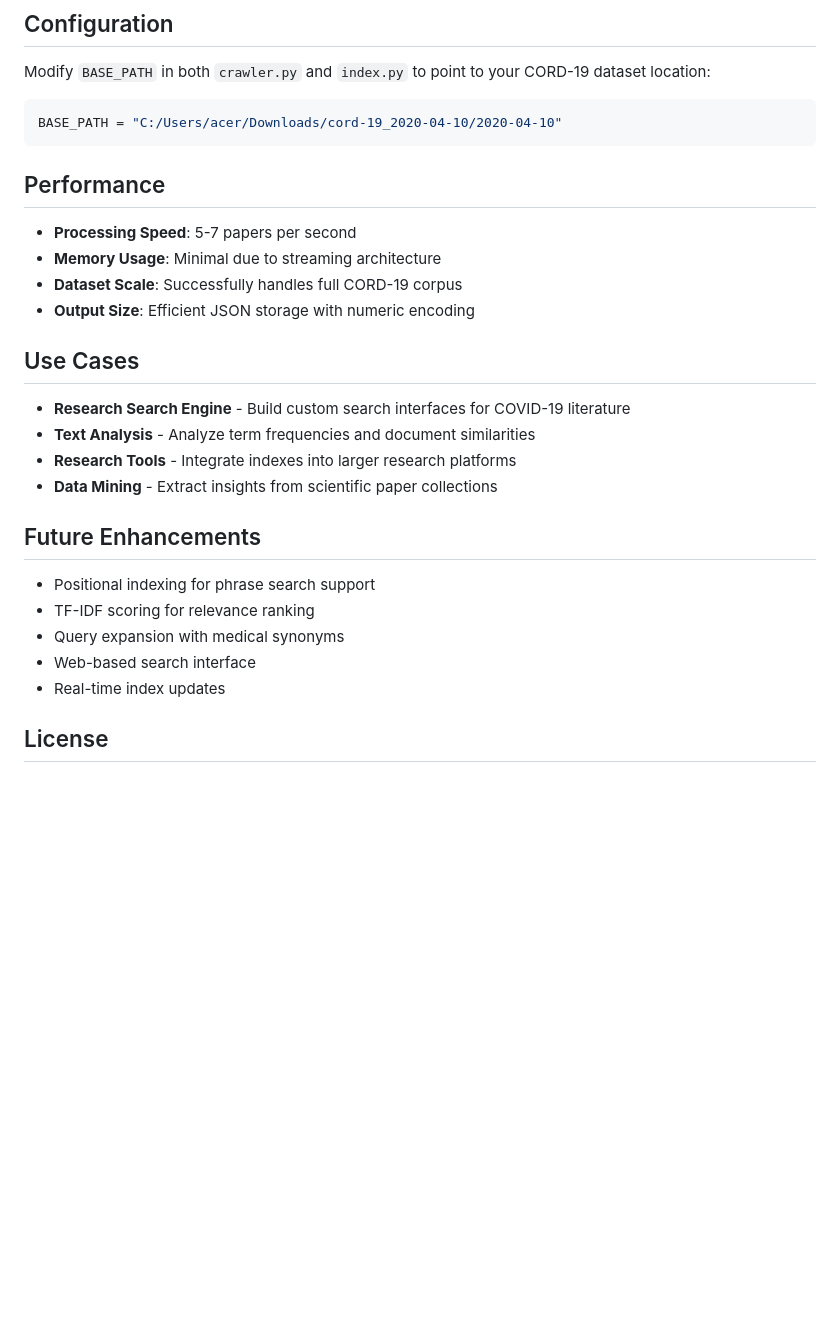
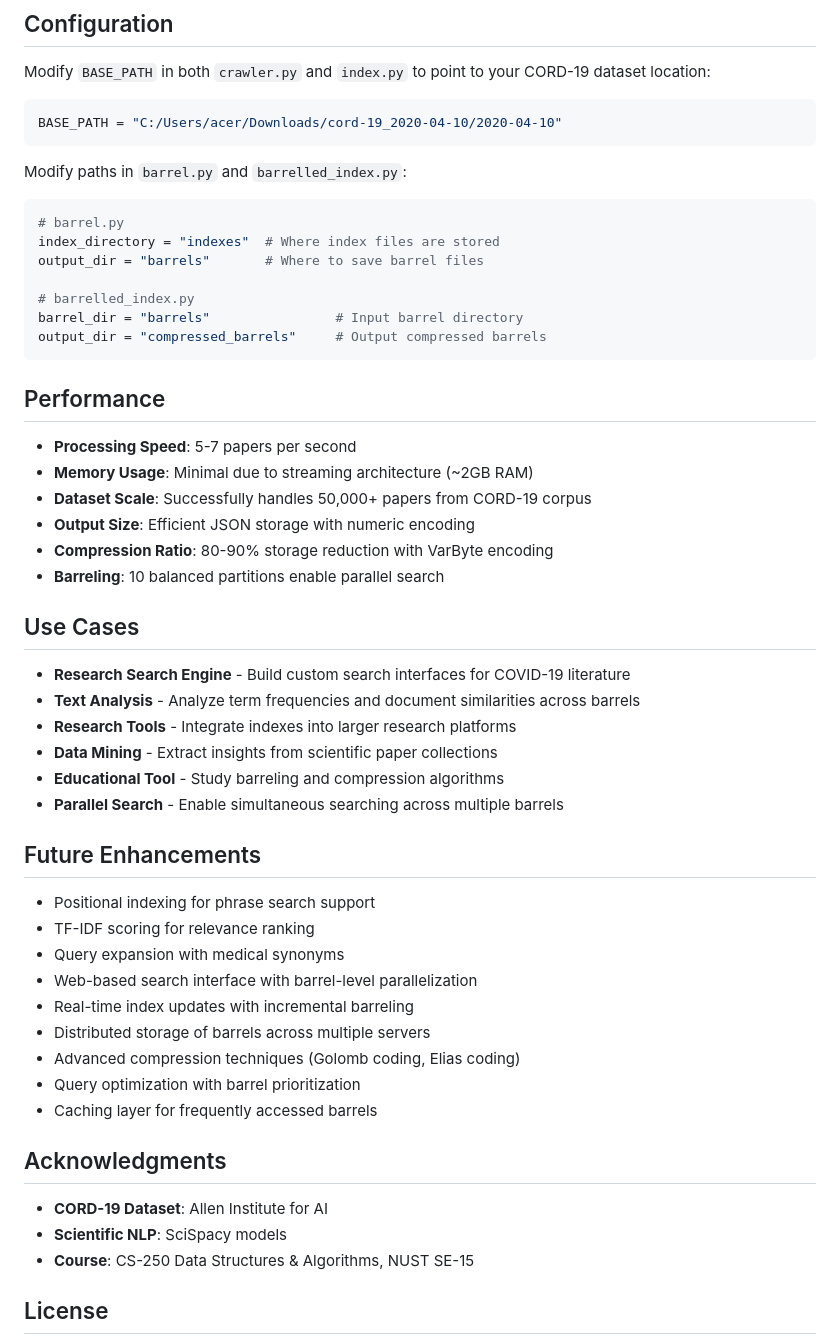
Before and after one commit to abdulbasitnikray-prog/cord19-crawler, a Markdown page: README.md, the part around the change printed below. GitHub-like rendering; blank space fills up the shorter version.

````diff
--- a/README.md
+++ b/README.md
@@ -81,27 +124,54 @@ Modify `BASE_PATH` in both `crawler.py` and `index.py` to point to your CORD-19
 BASE_PATH = "C:/Users/acer/Downloads/cord-19_2020-04-10/2020-04-10"
 ```
 
+Modify paths in `barrel.py` and `barrelled_index.py`:
+
+```python
+# barrel.py
+index_directory = "indexes"  # Where index files are stored
+output_dir = "barrels"       # Where to save barrel files
+
+# barrelled_index.py
+barrel_dir = "barrels"                # Input barrel directory
+output_dir = "compressed_barrels"     # Output compressed barrels
+```
+
 ## Performance
 
 - **Processing Speed**: 5-7 papers per second
-- **Memory Usage**: Minimal due to streaming architecture
-- **Dataset Scale**: Successfully handles full CORD-19 corpus
+- **Memory Usage**: Minimal due to streaming architecture (~2GB RAM)
+- **Dataset Scale**: Successfully handles 50,000+ papers from CORD-19 corpus
 - **Output Size**: Efficient JSON storage with numeric encoding
+- **Compression Ratio**: 80-90% storage reduction with VarByte encoding
+- **Barreling**: 10 balanced partitions enable parallel search
 
 ## Use Cases
 
 - **Research Search Engine** - Build custom search interfaces for COVID-19 literature
-- **Text Analysis** - Analyze term frequencies and document similarities
+- **Text Analysis** - Analyze term frequencies and document similarities across barrels
 - **Research Tools** - Integrate indexes into larger research platforms
 - **Data Mining** - Extract insights from scientific paper collections
+- **Educational Tool** - Study barreling and compression algorithms
+- **Parallel Search** - Enable simultaneous searching across multiple barrels
 
 ## Future Enhancements
 
 - Positional indexing for phrase search support
 - TF-IDF scoring for relevance ranking
 - Query expansion with medical synonyms
-- Web-based search interface
-- Real-time index updates
+- Web-based search interface with barrel-level parallelization
+- Real-time index updates with incremental barreling
+- Distributed storage of barrels across multiple servers
+- Advanced compression techniques (Golomb coding, Elias coding)
+- Query optimization with barrel prioritization
+- Caching layer for frequently accessed barrels
+
+
+## Acknowledgments
+
+- **CORD-19 Dataset**: Allen Institute for AI
+- **Scientific NLP**: SciSpacy models
+- **Course**: CS-250 Data Structures & Algorithms, NUST SE-15
 
 ## License
 
````
Also changed, not shown: other parts of README.md (+72 -29 lines).
